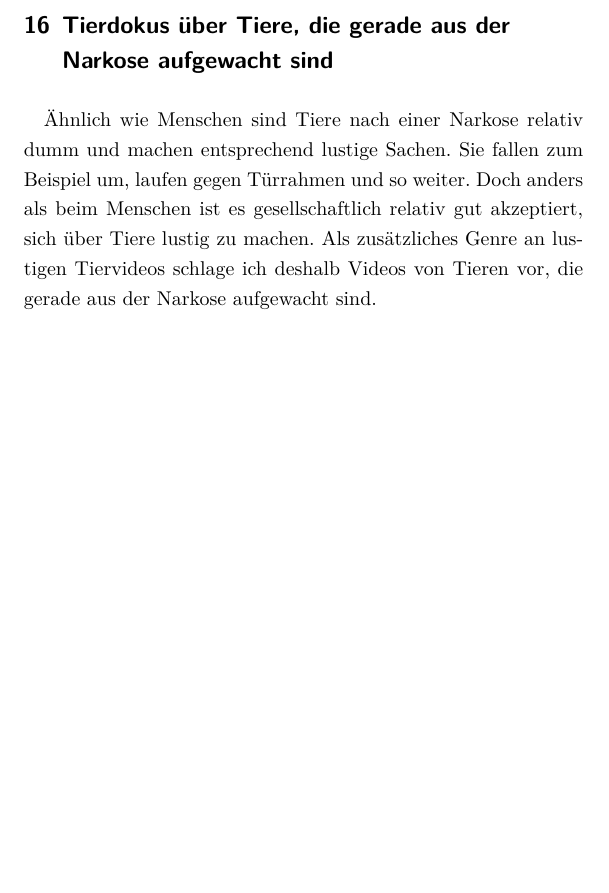
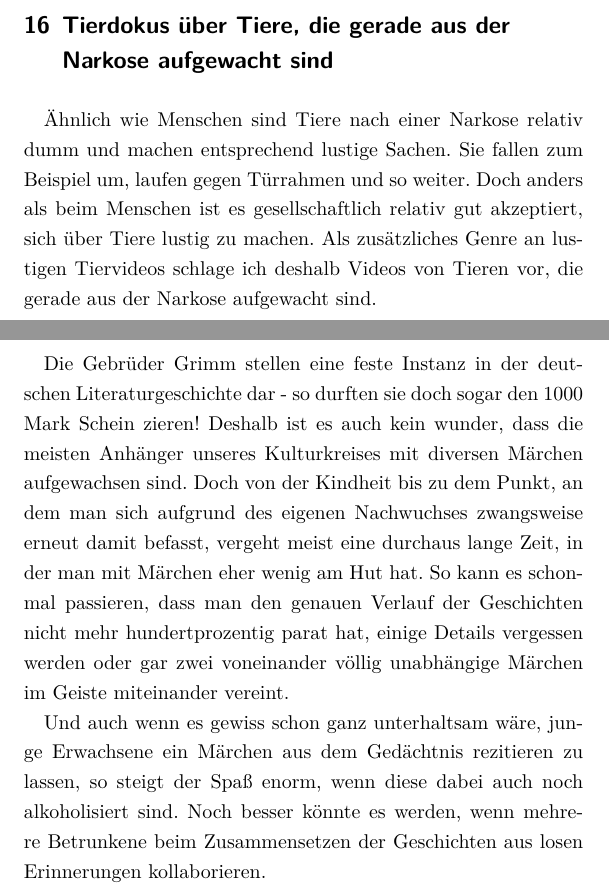
Before and after one commit to A-Schmid/dumme-ideen, a LaTeX book (2018/dumme_ideen_2018.tex): part of page 21 of 21 before the commit and two parts of pages 22 and 23 of 23 after it, the two joined at a grey line, cut so that both start at the same text, the shorter picture padded with empty space. Compiled offline with XeLaTeX.

Commit message:
Hinzugefügt: Betrunkene rezitieren Märchen

```diff
--- a/2018/dumme_ideen_2018.tex
+++ b/2018/dumme_ideen_2018.tex
@@ -345,7 +345,16 @@ Sie fallen zum Beispiel um, laufen gegen Türrahmen und so weiter.
 Doch anders als beim Menschen ist es gesellschaftlich relativ gut akzeptiert, sich über Tiere lustig zu machen.
 Als zusätzliches Genre an lustigen Tiervideos schlage ich deshalb Videos von Tieren vor, die gerade aus der Narkose aufgewacht sind.
 
-%\chapter{betrunkene rezitieren märchen}
+\chapter{Betrunkene rezitieren Märchen}
+
+Die Gebrüder Grimm stellen eine feste Instanz in der deutschen Literaturgeschichte dar - so durften sie doch sogar den 1000 Mark Schein zieren!
+Deshalb ist es auch kein wunder, dass die meisten Anhänger unseres Kulturkreises mit diversen Märchen aufgewachsen sind.
+Doch von der Kindheit bis zu dem Punkt, an dem man sich aufgrund des eigenen Nachwuchses zwangsweise erneut damit befasst, vergeht meist eine durchaus lange Zeit, in der man mit Märchen eher wenig am Hut hat.
+So kann es schonmal passieren, dass man den genauen Verlauf der Geschichten nicht mehr hundertprozentig parat hat, einige Details vergessen werden oder gar zwei voneinander völlig unabhängige Märchen im Geiste miteinander vereint.
+
+Und auch wenn es gewiss schon ganz unterhaltsam wäre, junge Erwachsene ein Märchen aus dem Gedächtnis rezitieren zu lassen, so steigt der Spaß enorm, wenn diese dabei auch noch alkoholisiert sind.
+Noch besser könnte es werden, wenn mehrere Betrunkene beim Zusammensetzen der Geschichten aus losen Erinnerungen kollaborieren.
+
 %\chapter{icons mit machine learning aus skizzen generieren}
 %\chapter{dynamisches gesellschaftsspiel}
 
```
Also changed, not shown: 2018/dumme_ideen_2018.pdf.
